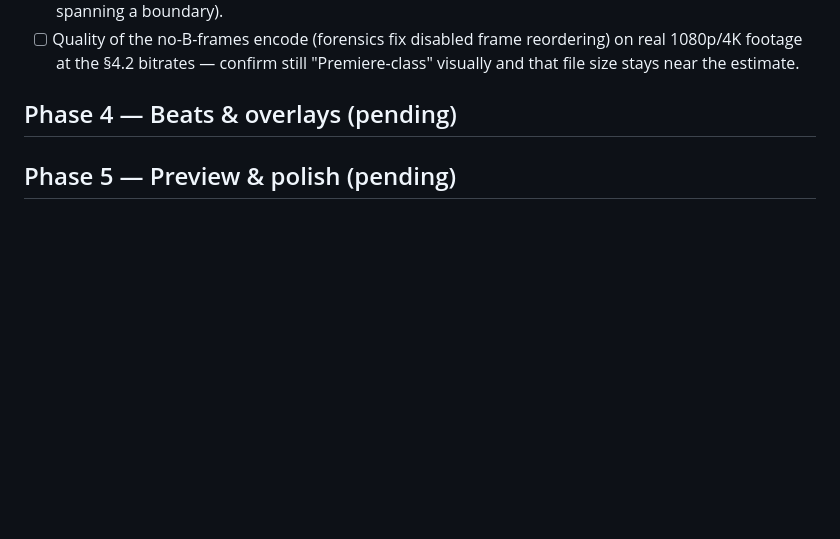
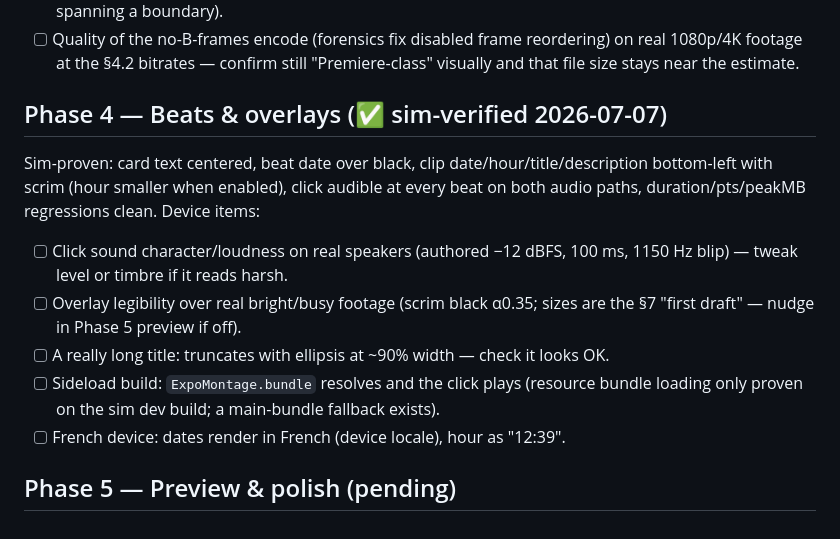
Before and after one commit to FlorianMuller/3secCopilot, a Markdown page: doc/export-device-checklist.md, the part around the change. GitHub-like rendering; blank space fills up the shorter version.

```diff
--- a/doc/export-device-checklist.md
+++ b/doc/export-device-checklist.md
@@ -45,6 +45,19 @@ Device items:
       real 1080p/4K footage at the §4.2 bitrates — confirm still "Premiere-class"
       visually and that file size stays near the estimate.
 
-## Phase 4 — Beats & overlays (pending)
+## Phase 4 — Beats & overlays (✅ sim-verified 2026-07-07)
+
+Sim-proven: card text centered, beat date over black, clip date/hour/title/description
+bottom-left with scrim (hour smaller when enabled), click audible at every beat on both
+audio paths, duration/pts/peakMB regressions clean. Device items:
+
+- [ ] Click sound character/loudness on real speakers (authored −12 dBFS, 100 ms,
+      1150 Hz blip) — tweak level or timbre if it reads harsh.
+- [ ] Overlay legibility over real bright/busy footage (scrim black α0.35; sizes are
+      the §7 "first draft" — nudge in Phase 5 preview if off).
+- [ ] A really long title: truncates with ellipsis at ~90% width — check it looks OK.
+- [ ] Sideload build: `ExpoMontage.bundle` resolves and the click plays (resource
+      bundle loading only proven on the sim dev build; a main-bundle fallback exists).
+- [ ] French device: dates render in French (device locale), hour as "12:39".
 
 ## Phase 5 — Preview & polish (pending)
```
Also changed, not shown: doc/export-spec.md (+2 -1 lines).
